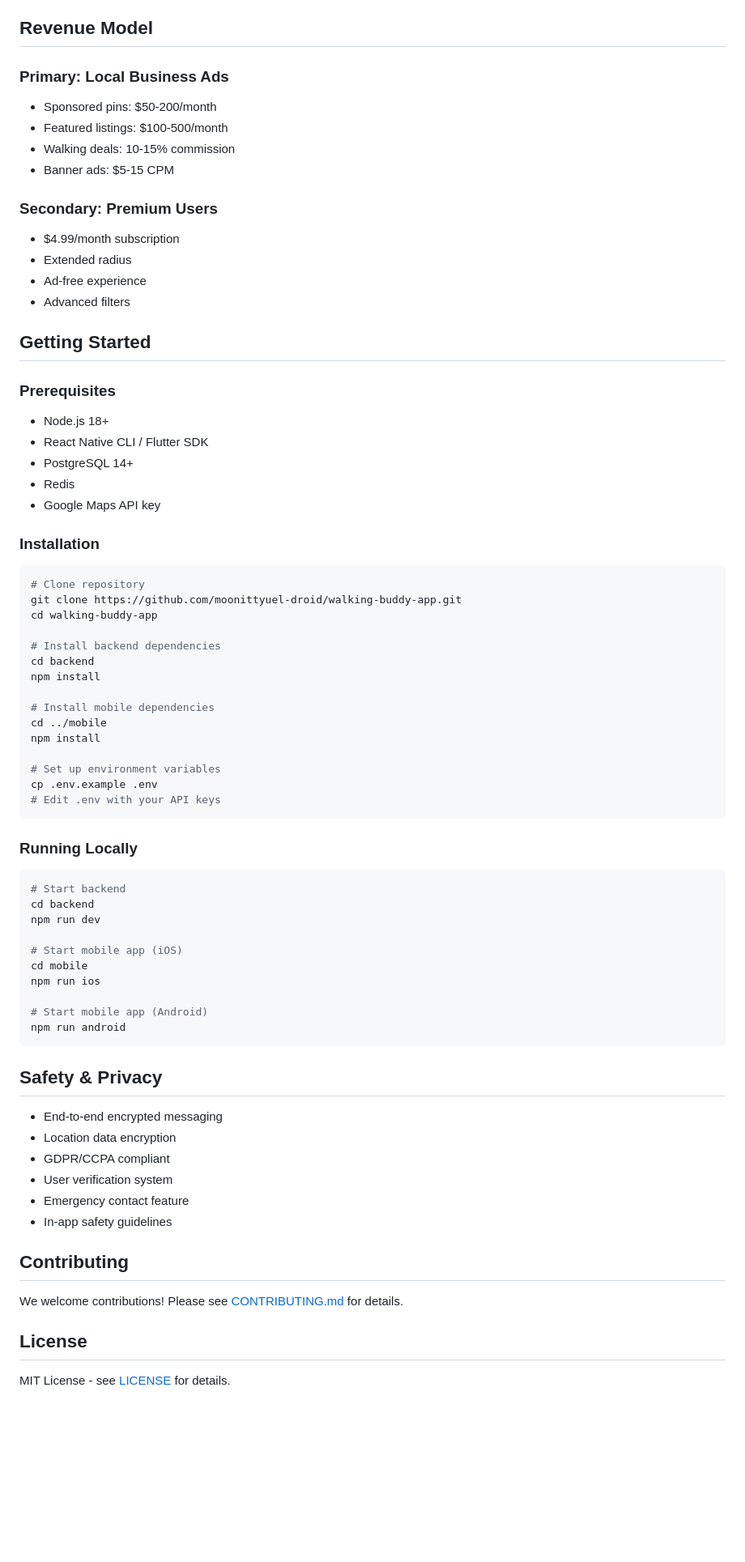
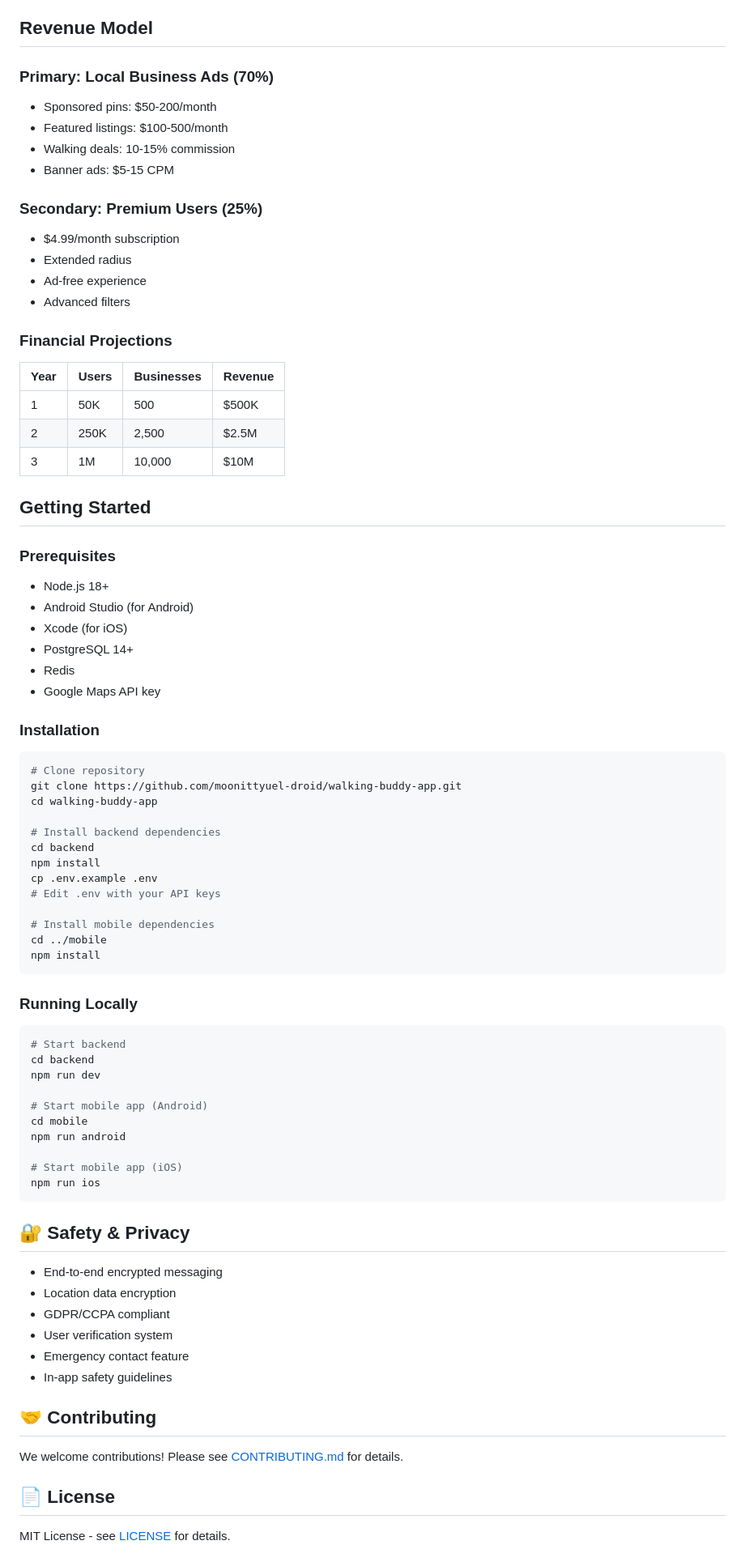
Before and after one commit to moonittyuel-droid/walking-buddy-app, a Markdown page: README.md, the part around one of its changes. Shown at 81% size. GitHub-like rendering; blank space fills up the shorter version.

````diff
--- a/README.md
+++ b/README.md
@@ -105,23 +158,31 @@ walking-buddy-app/
 
 ## Revenue Model
 
-### Primary: Local Business Ads
+### Primary: Local Business Ads (70%)
 - Sponsored pins: $50-200/month
 - Featured listings: $100-500/month
 - Walking deals: 10-15% commission
 - Banner ads: $5-15 CPM
 
-### Secondary: Premium Users
+### Secondary: Premium Users (25%)
 - $4.99/month subscription
 - Extended radius
 - Ad-free experience
 - Advanced filters
 
+### Financial Projections
+| Year | Users | Businesses | Revenue |
+|------|-------|------------|---------|
+| 1 | 50K | 500 | $500K |
+| 2 | 250K | 2,500 | $2.5M |
+| 3 | 1M | 10,000 | $10M |
+
 ## Getting Started
 
 ### Prerequisites
 - Node.js 18+
-- React Native CLI / Flutter SDK
+- Android Studio (for Android)
+- Xcode (for iOS)
 - PostgreSQL 14+
 - Redis
 - Google Maps API key
@@ -136,14 +197,12 @@ cd walking-buddy-app
 # Install backend dependencies
 cd backend
 npm install
+cp .env.example .env
+# Edit .env with your API keys
 
 # Install mobile dependencies
 cd ../mobile
 npm install
-
-# Set up environment variables
-cp .env.example .env
-# Edit .env with your API keys
 ```
 
 ### Running Locally
@@ -153,15 +212,15 @@ cp .env.example .env
 cd backend
 npm run dev
 
+# Start mobile app (Android)
+cd mobile
+npm run android
+
 # Start mobile app (iOS)
-cd mobile
 npm run ios
-
-# Start mobile app (Android)
-npm run android
 ```
 
-## Safety & Privacy
+## 🔐 Safety & Privacy
 
 - End-to-end encrypted messaging
 - Location data encryption
@@ -170,11 +229,11 @@ npm run android
 - Emergency contact feature
 - In-app safety guidelines
 
-## Contributing
+## 🤝 Contributing
 
 We welcome contributions! Please see [CONTRIBUTING.md](CONTRIBUTING.md) for details.
 
-## License
+## 📄 License
 
 MIT License - see [LICENSE](LICENSE) for details.
 
````
Also changed, not shown: other parts of README.md (+68 -6 lines).
